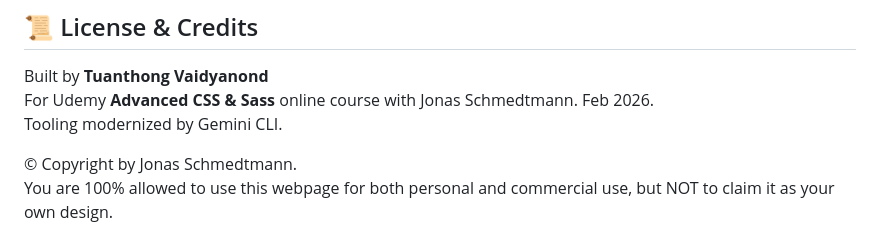
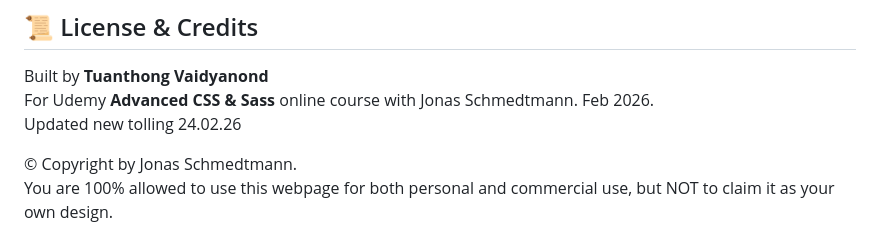
Before and after one commit to TVATDCI/nature, a Markdown page: README.md, the part around one of its changes. GitHub-like rendering.

Commit message:
update: tooling

```diff
--- a/README.md
+++ b/README.md
@@ -131,7 +132,7 @@ npm run format      # Format code using Prettier
 
 Built by **Tuanthong Vaidyanond**
 For Udemy **Advanced CSS & Sass** online course with Jonas Schmedtmann. Feb 2026.
-Tooling modernized by Gemini CLI.
+Updated new tolling 24.02.26
 
 © Copyright by Jonas Schmedtmann.
 You are 100% allowed to use this webpage for both personal and commercial use, but NOT to claim it as your own design.
```
Also changed, not shown: other parts of README.md (+2 -1 lines).
